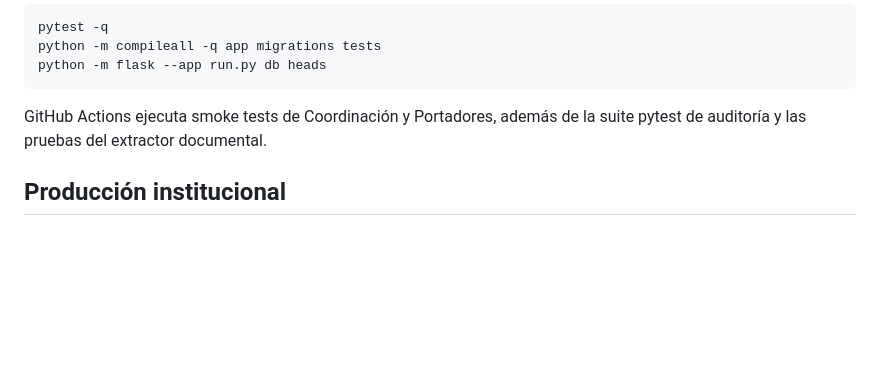
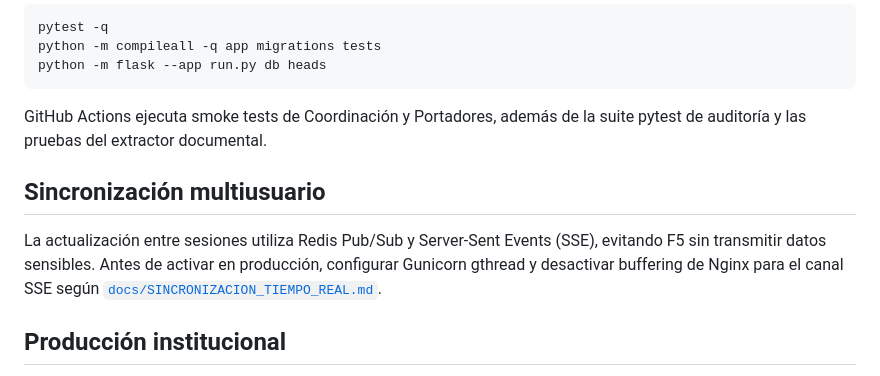
Before and after one commit to RGDeveloper-UCT/SICODE-UCT, a Markdown page: README.md, the part around the change. GitHub-like rendering; blank space fills up the shorter version.

```diff
--- a/README.md
+++ b/README.md
@@ -98,6 +98,10 @@ python -m flask --app run.py db heads
 
 GitHub Actions ejecuta smoke tests de Coordinación y Portadores, además de la suite pytest de auditoría y las pruebas del extractor documental.
 
+## Sincronización multiusuario
+
+La actualización entre sesiones utiliza Redis Pub/Sub y Server-Sent Events (SSE), evitando F5 sin transmitir datos sensibles. Antes de activar en producción, configurar Gunicorn gthread y desactivar buffering de Nginx para el canal SSE según [`docs/SINCRONIZACION_TIEMPO_REAL.md`](docs/SINCRONIZACION_TIEMPO_REAL.md).
+
 ## Producción institucional
 
 El procedimiento documentado está en [`docs/OPERACION_SERVIDOR.md`](docs/OPERACION_SERVIDOR.md). Incluye backup, actualización Git, dependencias, migración, reinicio y rollback.
```
